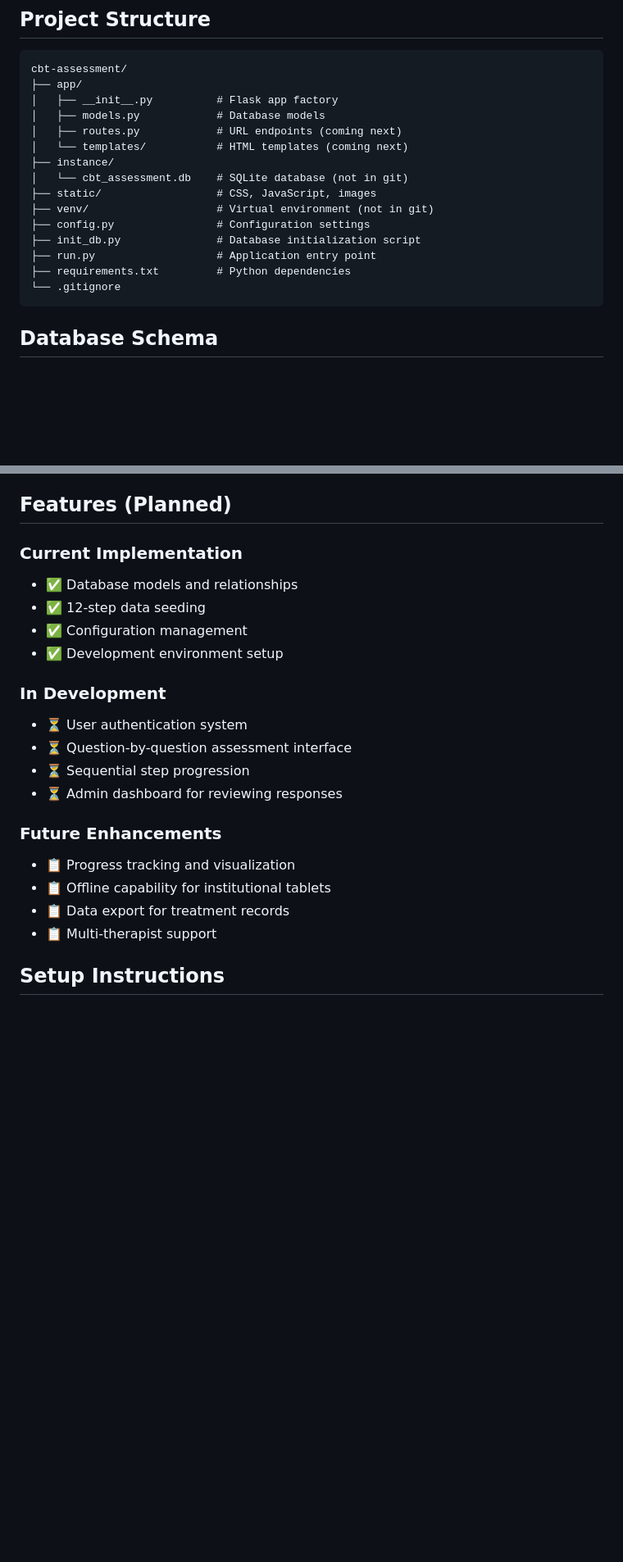
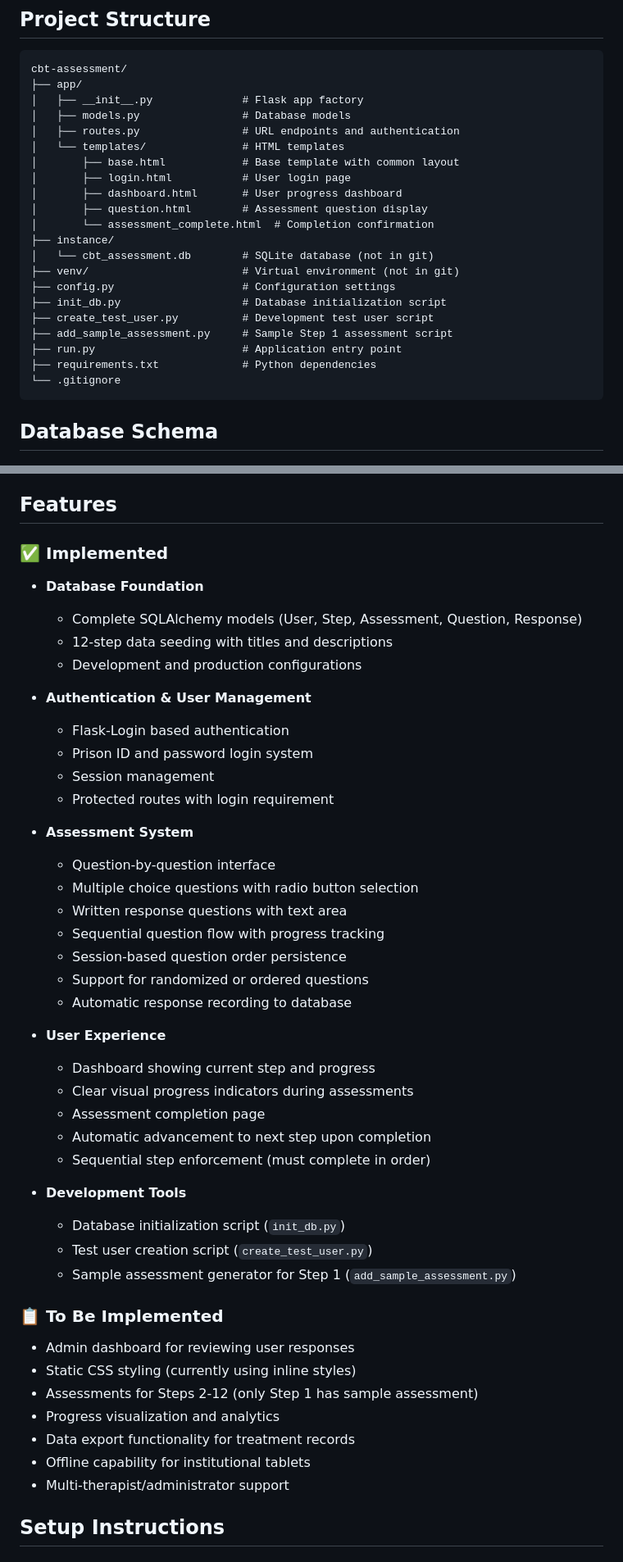
Before and after one commit to timLP79/cbt12, a Markdown page: README.md, 2 parts joined by grey strips. Shown at 82% size. GitHub-like rendering; blank space fills up the shorter version.

Commit message:
Updated 12/26 21:36

````diff
--- a/README.md
+++ b/README.md
@@ -24,18 +24,24 @@ This application combines evidence-based Cognitive Behavioral Therapy principles
 ```
 cbt-assessment/
 ├── app/
-│   ├── __init__.py          # Flask app factory
-│   ├── models.py            # Database models
-│   ├── routes.py            # URL endpoints (coming next)
-│   └── templates/           # HTML templates (coming next)
+│   ├── __init__.py              # Flask app factory
+│   ├── models.py                # Database models
+│   ├── routes.py                # URL endpoints and authentication
+│   └── templates/               # HTML templates
+│       ├── base.html            # Base template with common layout
+│       ├── login.html           # User login page
+│       ├── dashboard.html       # User progress dashboard
+│       ├── question.html        # Assessment question display
+│       └── assessment_complete.html  # Completion confirmation
 ├── instance/
-│   └── cbt_assessment.db    # SQLite database (not in git)
-├── static/                  # CSS, JavaScript, images
-├── venv/                    # Virtual environment (not in git)
-├── config.py                # Configuration settings
-├── init_db.py               # Database initialization script
-├── run.py                   # Application entry point
-├── requirements.txt         # Python dependencies
+│   └── cbt_assessment.db        # SQLite database (not in git)
+├── venv/                        # Virtual environment (not in git)
+├── config.py                    # Configuration settings
+├── init_db.py                   # Database initialization script
+├── create_test_user.py          # Development test user script
+├── add_sample_assessment.py     # Sample Step 1 assessment script
+├── run.py                       # Application entry point
+├── requirements.txt             # Python dependencies
 └── .gitignore
 ```
 
@@ -50,25 +56,49 @@ cbt-assessment/
 - **MultipleChoiceOptions**: Answer choices for MC questions
 - **Responses**: User answers with timestamps
 
-## Features (Planned)
+## Features
 
-### Current Implementation
-- ✅ Database models and relationships
-- ✅ 12-step data seeding
-- ✅ Configuration management
-- ✅ Development environment setup
+### ✅ Implemented
+- **Database Foundation**
+  - Complete SQLAlchemy models (User, Step, Assessment, Question, Response)
+  - 12-step data seeding with titles and descriptions
+  - Development and production configurations
 
-### In Development
-- ⏳ User authentication system
-- ⏳ Question-by-question assessment interface
-- ⏳ Sequential step progression
-- ⏳ Admin dashboard for reviewing responses
+- **Authentication & User Management**
+  - Flask-Login based authentication
+  - Prison ID and password login system
+  - Session management
+  - Protected routes with login requirement
 
-### Future Enhancements
-- 📋 Progress tracking and visualization
-- 📋 Offline capability for institutional tablets
-- 📋 Data export for treatment records
-- 📋 Multi-therapist support
+- **Assessment System**
+  - Question-by-question interface
+  - Multiple choice questions with radio button selection
+  - Written response questions with text area
+  - Sequential question flow with progress tracking
+  - Session-based question order persistence
+  - Support for randomized or ordered questions
+  - Automatic response recording to database
+
+- **User Experience**
+  - Dashboard showing current step and progress
+  - Clear visual progress indicators during assessments
+  - Assessment completion page
+  - Automatic advancement to next step upon completion
+  - Sequential step enforcement (must complete in order)
+
+- **Development Tools**
+  - Database initialization script (`init_db.py`)
+  - Test user creation script (`create_test_user.py`)
+  - Sample assessment generator for Step 1 (`add_sample_assessment.py`)
+
+### 📋 To Be Implemented
+- Admin dashboard for reviewing user responses
+- Static CSS styling (currently using inline styles)
+- Assessments for Steps 2-12 (only Step 1 has sample assessment)
+- Progress visualization and analytics
+- Data export functionality for treatment records
+- Offline capability for institutional tablets
+- Multi-therapist/administrator support
 
 ## Setup Instructions
 
````
Also changed, not shown: other parts of README.md (+23 -4 lines).
